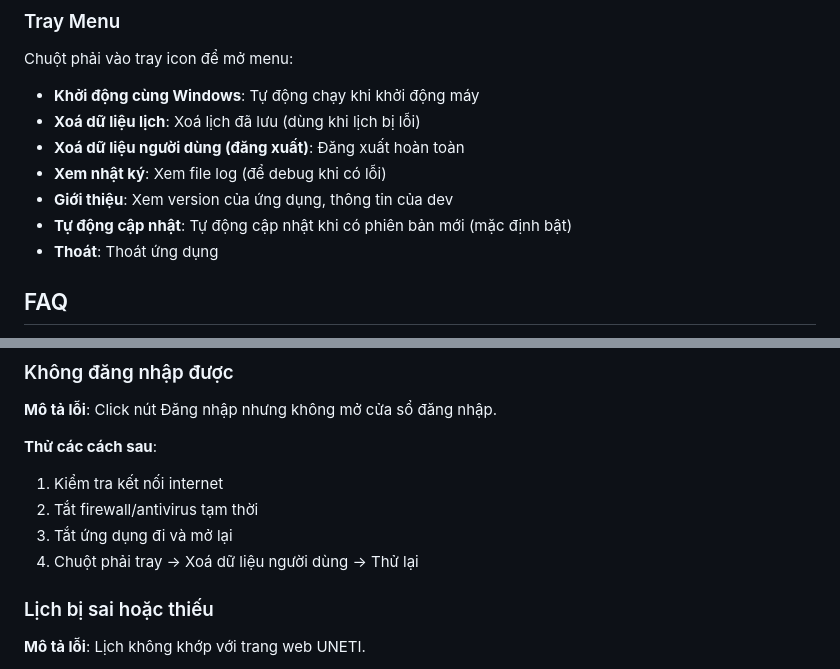
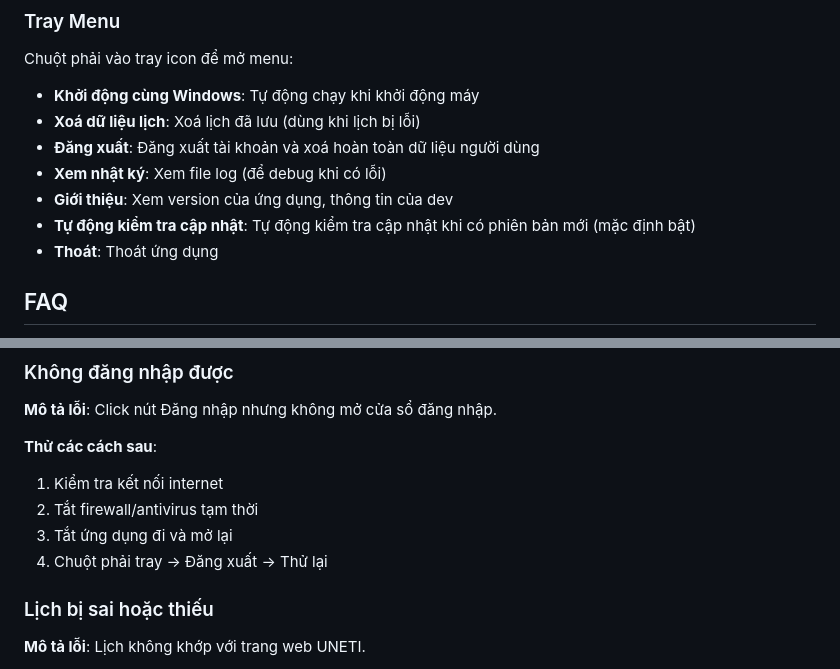
Before and after one commit to hoaug-tran/uneti-schedule-app, a Markdown page: README.md, 2 parts joined by grey strips. Drawn GitHub-style.

```diff
--- a/README.md
+++ b/README.md
@@ -118,10 +118,10 @@ Chuột phải vào tray icon để mở menu:
 
 - **Khởi động cùng Windows**: Tự động chạy khi khởi động máy
 - **Xoá dữ liệu lịch**: Xoá lịch đã lưu (dùng khi lịch bị lỗi)
-- **Xoá dữ liệu người dùng (đăng xuất)**: Đăng xuất hoàn toàn
+- **Đăng xuất**: Đăng xuất tài khoản và xoá hoàn toàn dữ liệu người dùng
 - **Xem nhật ký**: Xem file log (để debug khi có lỗi)
 - **Giới thiệu**: Xem version của ứng dụng, thông tin của dev
-- **Tự động cập nhật**: Tự động cập nhật khi có phiên bản mới (mặc định bật)
+- **Tự động kiểm tra cập nhật**: Tự động kiểm tra cập nhật khi có phiên bản mới (mặc định bật)
 - **Thoát**: Thoát ứng dụng
 
 ## FAQ
@@ -164,7 +164,7 @@ A: `%APPDATA%/uneti-schedule-widget/`. Cookie được mã hóa bằng Windows C
 1. Kiểm tra kết nối internet
 2. Tắt firewall/antivirus tạm thời
 3. Tắt ứng dụng đi và mở lại
-4. Chuột phải tray → Xoá dữ liệu người dùng → Thử lại
+4. Chuột phải tray → Đăng xuất → Thử lại
 
 ### Lịch bị sai hoặc thiếu
 
```
Also changed, not shown: README.en.md (+3 -3 lines).
